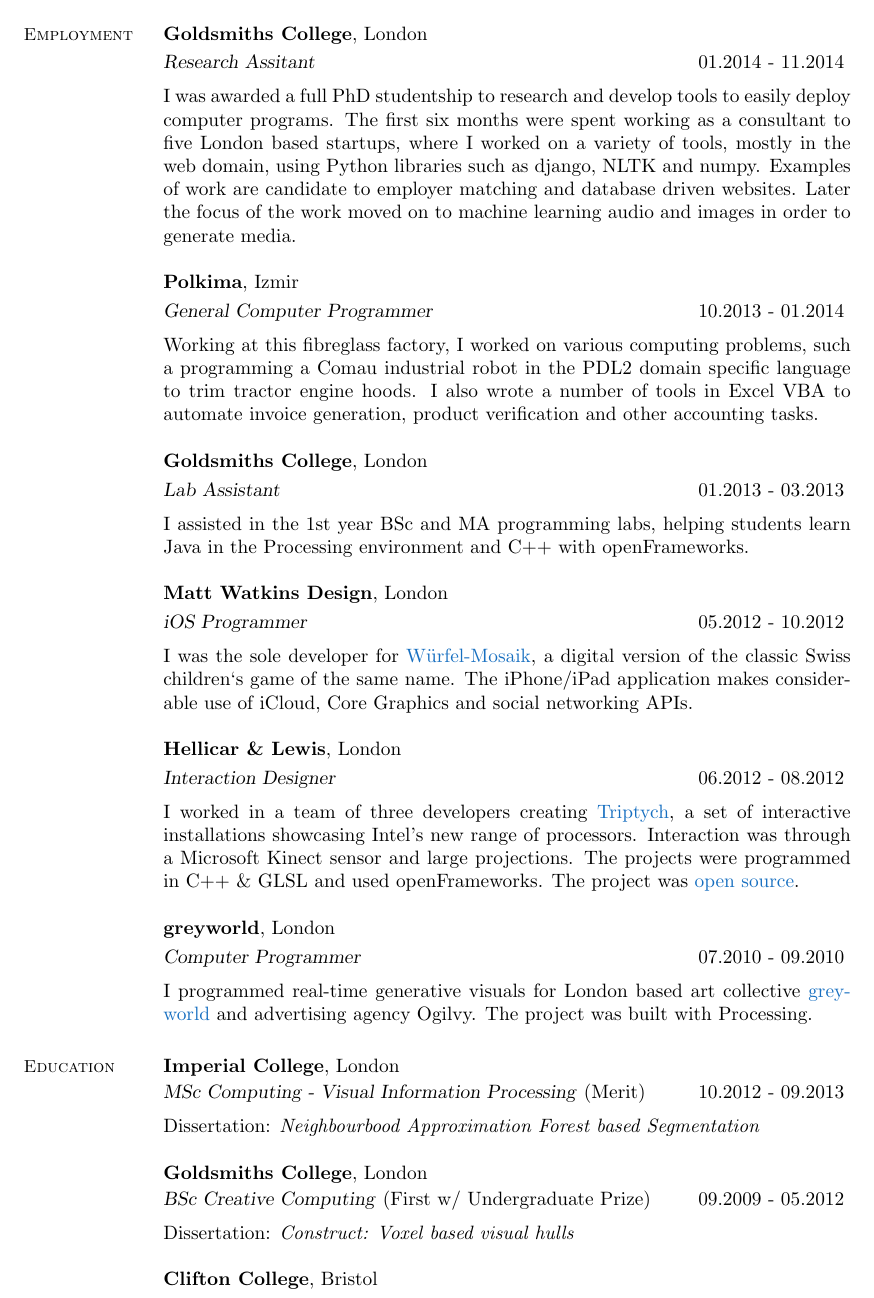
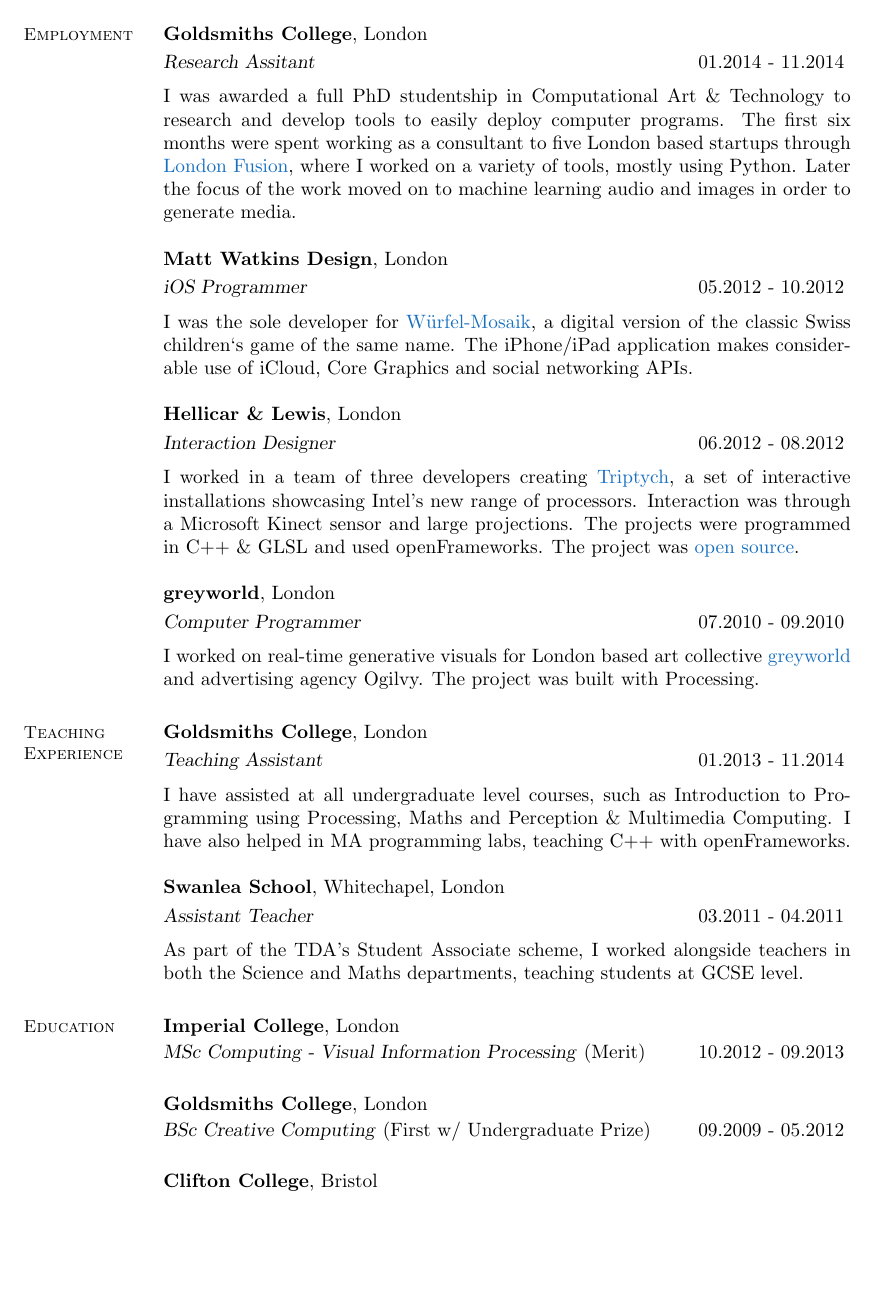
Before and after one commit to whg/CV, a LaTeX CV (cv.tex): part of page 1 of 3 before the commit and part of page 1 of 2 after it, cut so that both start at the same text, the shorter picture padded with empty space. Compiled offline with pdfLaTeX.

Commit message:
after teaching application

```diff
--- a/cv.tex
+++ b/cv.tex
@@ -37,29 +37,23 @@
 
 \textbf{Goldsmiths College}, London \vspace{1mm}\\
 \textsl{Research Assitant} \hfill 01.2014 - 11.2014 \vspace{2mm} \\
-I was awarded a full PhD studentship to research and develop tools to
-easily deploy computer programs. The first six months were spent working
-as a consultant to five London based startups, where I worked on a
-variety of tools, mostly in the web domain, using Python libraries
-such as django, NLTK and numpy. Examples of work are candidate to
-employer matching and database driven websites. Later the focus of the
-work moved on to machine learning audio and images in order to
-generate media.
+I was awarded a full PhD studentship in Computational Art \& Technology to research and develop tools to
+easily deploy computer programs. The first six months were spent
+working as a consultant to five London based startups through
+\href{http://www.theworkfoundation.com/Aboutus/London-Creative-and-Digital-Fusion}{London
+  Fusion}, where I worked on a variety of tools, mostly using Python. Later the
+focus of the work moved on to machine learning audio and images in
+order to generate media.
 
 
-\textbf{Polkima}, Izmir \vspace{1mm}\\
-\textsl{General Computer Programmer} \hfill 10.2013 - 01.2014 \vspace{2mm} \\
-Working at this fibreglass factory, I worked on various computing
-problems, such a programming a Comau industrial robot in the PDL2
-domain specific language to trim tractor engine hoods. I also wrote a
-number of tools in Excel VBA to automate invoice generation, product
-verification and other accounting tasks.
+% \textbf{Polkima}, Izmir \vspace{1mm}\\
+% \textsl{General Computer Programmer} \hfill 10.2013 - 01.2014 \vspace{2mm} \\
+% Working at this fibreglass factory, I worked on various computing
+% problems, such a programming a Comau industrial robot in the PDL2
+% domain specific language to trim tractor engine hoods. I also wrote a
+% number of tools in Excel VBA to automate invoice generation, product
+% verification and other accounting tasks.
 
-\textbf{Goldsmiths College}, London \vspace{1mm}\\
-\textsl{Lab Assistant} \hfill 01.2013 - 03.2013 \vspace{2mm} \\
-I assisted in the 1st year BSc and MA programming labs, helping
-students learn Java in the Processing environment and C++ with
-openFrameworks.
 
 \textbf{Matt Watkins Design}, London \vspace{1mm}\\
 \textsl{iOS Programmer} \hfill 05.2012 - 10.2012 \vspace{2mm} \\
@@ -72,7 +66,7 @@
 \textbf{Hellicar \& Lewis}, London \vspace{1mm}\\
 \textsl{Interaction Designer} \hfill 06.2012 - 08.2012 \vspace{2mm} \\
 I worked in a team of three developers creating
-\href{http://www.hellicarandlewis.com/2012/07/19/triptych}{Triptych},
+\href{http://www.hellicarandlewis.com/intel/}{Triptych},
 a set of interactive installations showcasing Intel's new range of
 processors. Interaction was through a Microsoft Kinect sensor and
 large projections. The projects were programmed in C++ \& GLSL and
@@ -81,18 +75,29 @@
 
 \textbf{greyworld}, London  \vspace{1mm}\\
 \textsl{Computer Programmer} \hfill 07.2010 - 09.2010 \vspace{2mm} \\
-I programmed real-time generative visuals for London
+I worked on real-time generative visuals for London
 based art collective \href{http://greyworld.org}{greyworld} and
 advertising agency Ogilvy. The project was built with Processing.
+
+% - - - Education - - -
+\section{\mysidestyle Teaching Experience}
+
+\textbf{Goldsmiths College}, London \vspace{1mm}\\
+\textsl{Teaching Assistant} \hfill 01.2013 - 11.2014 \vspace{2mm} \\
+I have assisted at all undergraduate level courses, such as Introduction to Programming using Processing, Maths and Perception \& Multimedia Computing. I have also helped in  MA programming labs, teaching C++ with openFrameworks.
+
+\textbf{Swanlea School}, Whitechapel, London \vspace{1mm}\\
+\textsl{Assistant Teacher} \hfill 03.2011 - 04.2011 \vspace{2mm} \\
+As part of the TDA’s Student Associate scheme, I worked alongside
+teachers in both the Science and Maths departments, teaching students at GCSE level.
 
 
 % - - - Education - - -
 \section{\mysidestyle Education}
 
 \textbf{Imperial College}, London \vspace{0.5mm}\\
-\textsl{MSc Computing - Visual Information Processing} (Merit) \hfill 10.2012 - 09.2013 \vspace{2mm} \\
-Dissertation: \emph{Neighbourbood Approximation Forest based Segmentation}
+\textsl{MSc Computing - Visual Information Processing} (Merit) \hfill 10.2012 - 09.2013 \vspace{1mm}
+% Dissertation: \emph{Neighbourbood Approximation Forest based Segmentation}
 
 \textbf{Goldsmiths College}, London \vspace{0.5mm}\\
-\textsl{BSc Creative Computing} (First w/ Undergraduate Prize) \hfill 09.2009 - 05.2012 \vspace{2mm} \\
-Dissertation: \emph{Construct: Voxel based visual hulls}
+\textsl{BSc Creative Computing} (First w/ Undergraduate Prize) \hfill 09.2009 - 05.2012 \vspace{1mm}
```
Also changed, not shown: WillGalliaCV.pdf, cv.tex (34 more changed lines), 1 other file.
